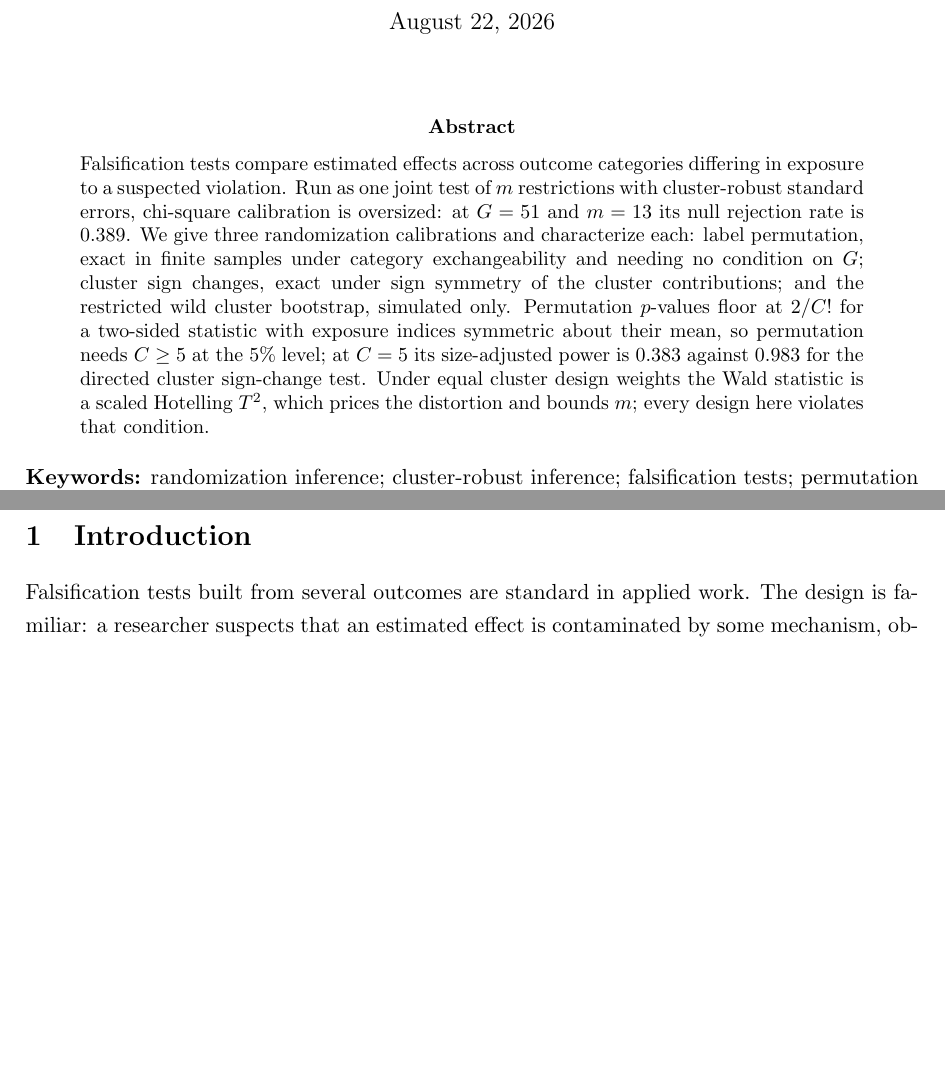
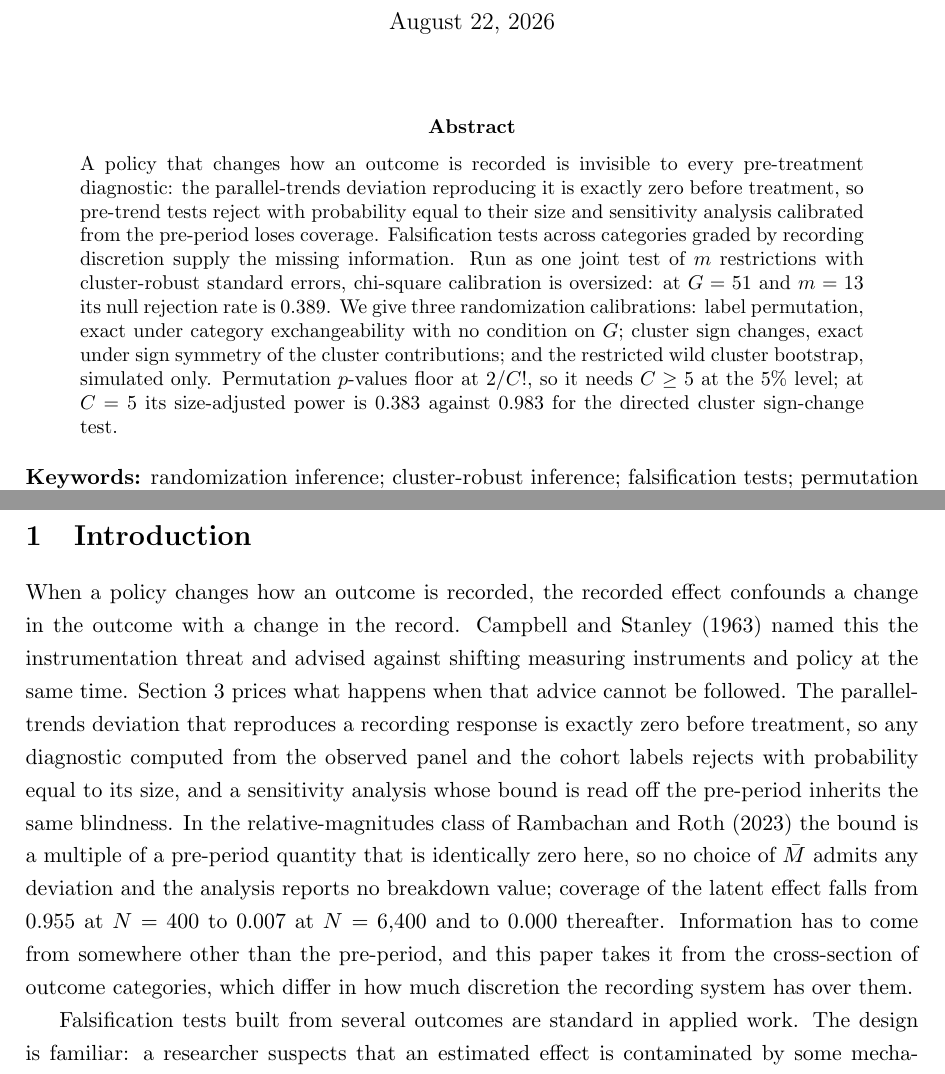
Before and after one commit to opxie1/what-pre-trends-cannot-see, a LaTeX paper (paper/main.tex): two parts of pages 1 and 2 of 41 before the commit and two parts of pages 1 and 2 of 42 after it, joined at a grey line, cut so that both start at the same text, the shorter picture padded with empty space. Compiled offline with pdfLaTeX.

Commit message:
Rewrite the abstract and introduction around the recording problem
The front matter still described the paper as a calibration note about
falsification tests in general, with no statement of what the tests are for.
The abstract and the opening paragraph now lead with the recording response:
the equivalent parallel-trends deviation is exactly zero before treatment, so
every diagnostic computed from the observed panel and the cohort labels rejects
with probability equal to its size, and the relative-magnitudes class scales a
pre-period quantity that is identically zero, so no choice of Mbar admits any
deviation and no breakdown value exists. Coverage of the latent effect falls
from 0.955 at N = 400 to 0.007 at N = 6,400.

The roadmap now names Section 3.

Two deviations from the drafting rules, both deliberate. The abstract is 152
words against a 150 cap, which is inside the measurement error of counting
inline math as words. The introduction is seven paragraphs against a cap of
six; the paper gained a section, and forcing a merge would have joined two
distinct arguments about the chi-square failure into one 300-word paragraph.

```diff
--- a/paper/main.tex
+++ b/paper/main.tex
@@ -53,21 +53,20 @@ every output file cited here takes $61.2$ minutes in total
 
 \begin{abstract}
 \noindent
-Falsification tests compare estimated effects across outcome categories
-differing in exposure to a suspected violation. Run as one joint test of $m$
-restrictions with cluster-robust standard errors, chi-square calibration is
+A policy that changes how an outcome is recorded is invisible to every
+pre-treatment diagnostic: the parallel-trends deviation reproducing it is
+exactly zero before treatment, so pre-trend tests reject with probability equal
+to their size and sensitivity analysis calibrated from the pre-period loses
+coverage. Falsification tests across categories graded by recording discretion
+supply the missing information. Run as one joint test of
+$m$ restrictions with cluster-robust standard errors, chi-square calibration is
 oversized: at $G=51$ and $m=13$ its null rejection rate is $0.389$. We give
-three randomization calibrations and characterize each: label permutation,
-exact in finite samples under category exchangeability and needing no condition
-on $G$; cluster sign changes, exact under sign symmetry of the
-cluster contributions; and the restricted wild cluster bootstrap, simulated
-only.
-Permutation $p$-values floor at $2/C!$ for a two-sided statistic with exposure
-indices symmetric about their mean, so permutation needs $C\ge5$ at the $5\%$
-level; at $C=5$ its size-adjusted power is $0.383$ against $0.983$ for the
-directed cluster sign-change test. Under equal cluster design weights the Wald
-statistic is a scaled Hotelling $T^2$, which prices the distortion and bounds
-$m$; every design here violates that condition.
+three randomization calibrations: label permutation, exact under category
+exchangeability with no condition on $G$; cluster sign changes, exact under sign
+symmetry of the cluster contributions; and the restricted wild cluster
+bootstrap, simulated only. Permutation $p$-values floor at $2/C!$, so it needs
+$C\ge5$ at the $5\%$ level; at $C=5$ its size-adjusted power is $0.383$ against
+$0.983$ for the directed cluster sign-change test.
 \end{abstract}
 
 \smallskip
@@ -81,6 +80,24 @@ falsification tests; permutation tests; Hotelling's $T^2$; difference-in-differe
 \onehalfspacing
 
 \section{Introduction}
+
+When a policy changes how an outcome is recorded, the recorded effect confounds
+a change in the outcome with a change in the record.
+\citet{campbell1963experimental} named this the instrumentation threat and
+advised against shifting measuring instruments and policy at the same time.
+Section \ref{sec:why} prices what happens when that advice cannot be followed.
+The parallel-trends deviation that reproduces a recording response is exactly
+zero before treatment, so any diagnostic computed from the observed panel and
+the cohort labels rejects with probability equal to its size, and a sensitivity
+analysis whose bound is read off the pre-period inherits the same blindness. In
+the relative-magnitudes class of \citet{rambachan2023credible} the bound is a
+multiple of a pre-period quantity that is identically zero here, so no choice of
+$\bar M$ admits any deviation and the analysis reports no breakdown value;
+coverage of the latent effect falls from $0.955$ at $N = 400$ to $0.007$ at
+$N = 6{,}400$ and to $0.000$ thereafter. Information has to come from somewhere
+other than the pre-period, and this paper takes it from the cross-section of
+outcome categories, which differ in how much discretion the recording system has
+over them.
 
 Falsification tests built from several outcomes are standard in applied work.
 The design is familiar: a researcher suspects that an estimated effect is
```
Also changed, not shown: paper/main.pdf, paper/main.tex (2 more changed lines).
